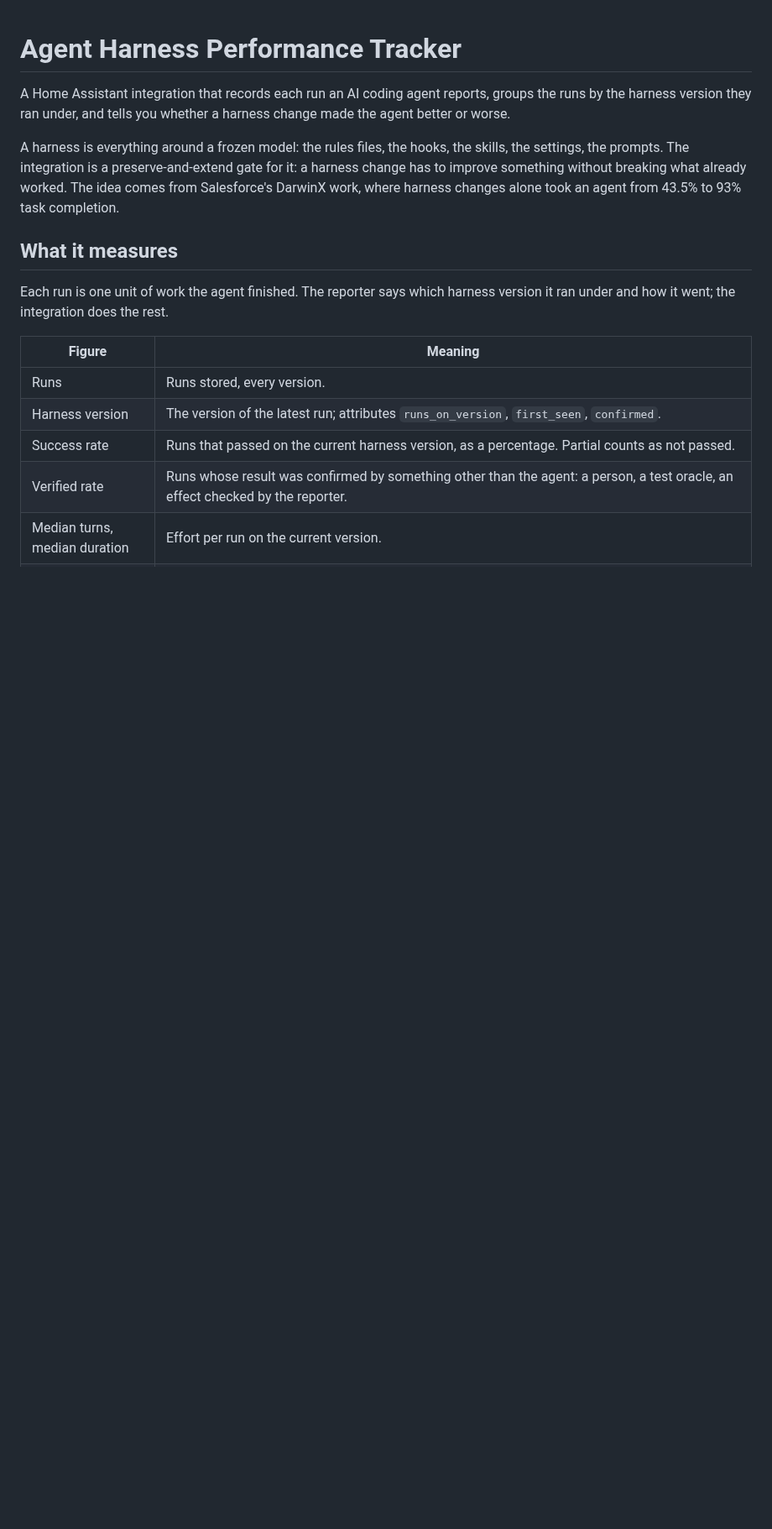
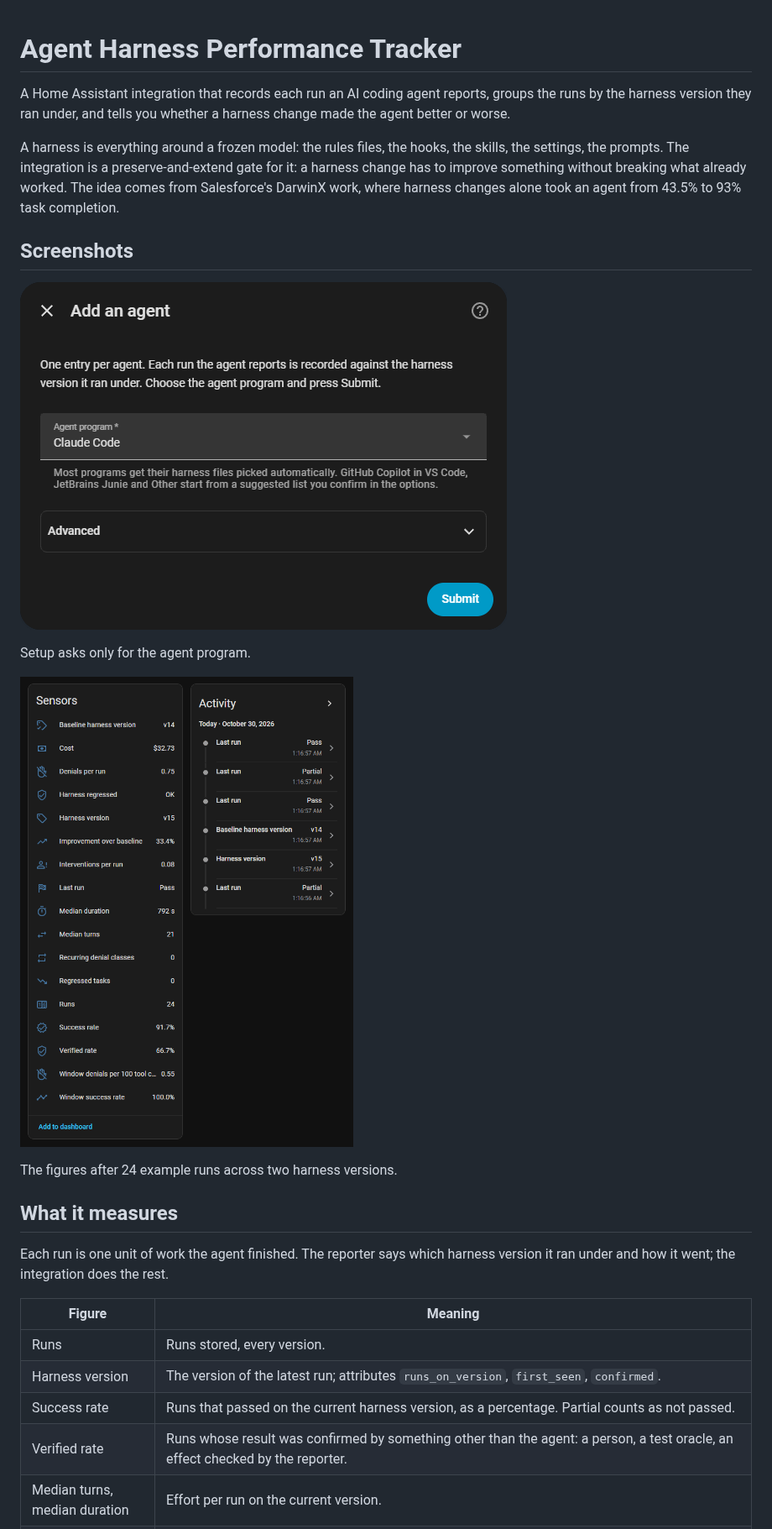
Before and after one commit to heidrickla/ha-agent-harness-performance-tracker, a Markdown page: README.md, the part around the change. Shown at 84% size. Drawn GitHub-style; pictures changed too: docs/images/sensors.png (added), docs/images/setup.png (added); blank space fills up the shorter version.

Commit message:
The README shows the setup screen and the agent's sensors

```diff
--- a/README.md
+++ b/README.md
@@ -3,6 +3,16 @@
 A Home Assistant integration that records each run an AI coding agent reports, groups the runs by the harness version they ran under, and tells you whether a harness change made the agent better or worse.
 
 A harness is everything around a frozen model: the rules files, the hooks, the skills, the settings, the prompts. The integration is a preserve-and-extend gate for it: a harness change has to improve something without breaking what already worked. The idea comes from Salesforce's DarwinX work, where harness changes alone took an agent from 43.5% to 93% task completion.
+
+## Screenshots
+
+![The Add an agent setup screen with Claude Code chosen](docs/images/setup.png)
+
+Setup asks only for the agent program.
+
+![The agent's sensors and activity after example runs](docs/images/sensors.png)
+
+The figures after 24 example runs across two harness versions.
 
 ## What it measures
 
```
